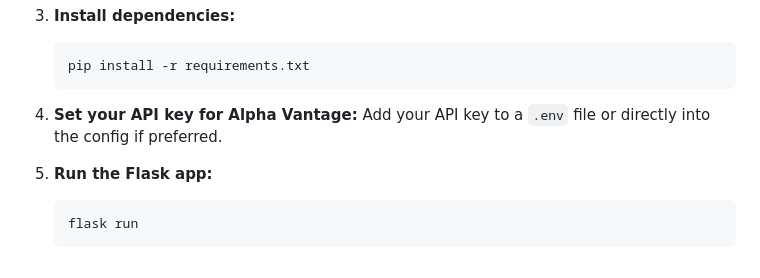
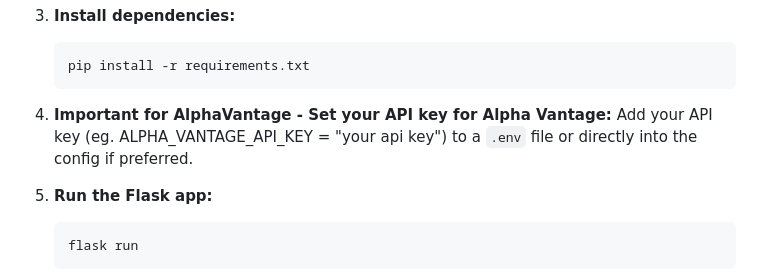
Before and after one commit to Luvyansh/Sharity, a Markdown page: README.md, the part around the change. Rendered like a GitHub page.

````diff
--- a/README.md
+++ b/README.md
@@ -59,8 +59,8 @@ Sharity simplifies the process of stock market analysis by providing:
    pip install -r requirements.txt
    ```
 
-4. **Set your API key for Alpha Vantage:**
-   Add your API key to a `.env` file or directly into the config if preferred.
+4. **Important for AlphaVantage - Set your API key for Alpha Vantage:**
+   Add your API key (eg. ALPHA_VANTAGE_API_KEY = "your api key") to a `.env` file or directly into the config if preferred.
 
 5. **Run the Flask app:**
    ```bash
````
